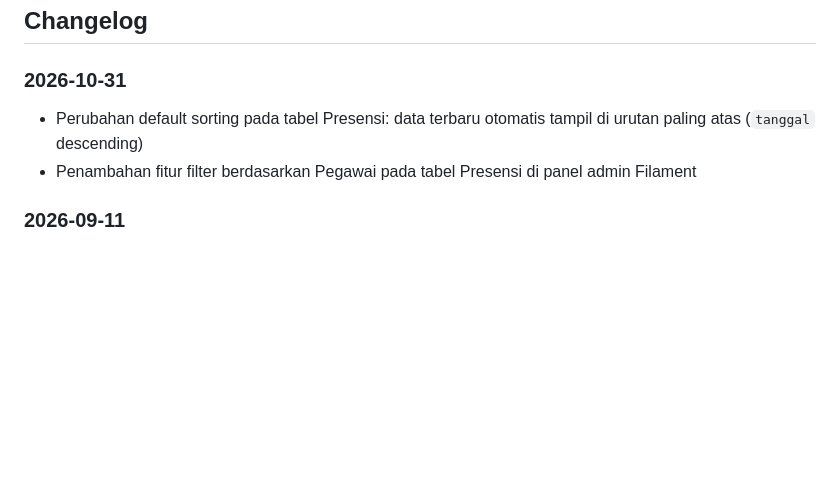
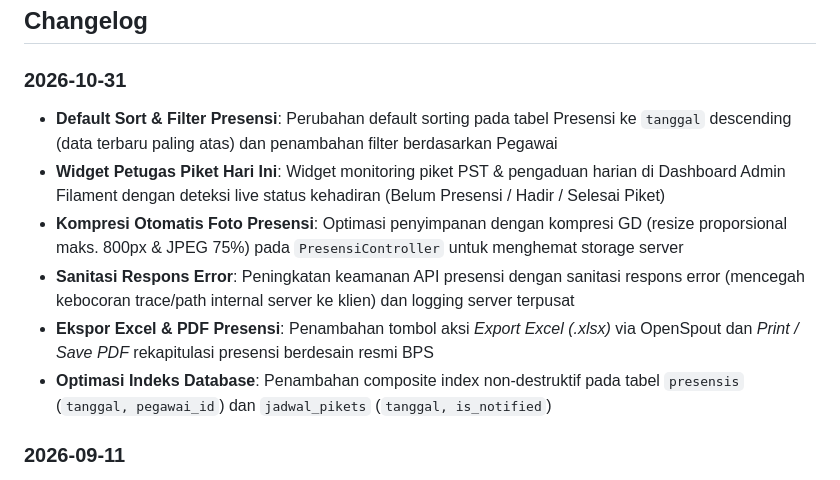
Before and after one commit to muhshi/SIPUTRI2.0, a Markdown page: README.md, the part around the change. GitHub-like rendering; blank space fills up the shorter version.

Commit message:
docs: update changelog dan dokumentasikan rencana pengembangan sistem

```diff
--- a/README.md
+++ b/README.md
@@ -145,8 +145,12 @@ chmod +x deploy.sh
 ## Changelog
 
 ### 2026-10-31
-- Perubahan default sorting pada tabel Presensi: data terbaru otomatis tampil di urutan paling atas (`tanggal` descending)
-- Penambahan fitur filter berdasarkan Pegawai pada tabel Presensi di panel admin Filament
+- **Default Sort & Filter Presensi**: Perubahan default sorting pada tabel Presensi ke `tanggal` descending (data terbaru paling atas) dan penambahan filter berdasarkan Pegawai
+- **Widget Petugas Piket Hari Ini**: Widget monitoring piket PST & pengaduan harian di Dashboard Admin Filament dengan deteksi live status kehadiran (Belum Presensi / Hadir / Selesai Piket)
+- **Kompresi Otomatis Foto Presensi**: Optimasi penyimpanan dengan kompresi GD (resize proporsional maks. 800px & JPEG 75%) pada `PresensiController` untuk menghemat storage server
+- **Sanitasi Respons Error**: Peningkatan keamanan API presensi dengan sanitasi respons error (mencegah kebocoran trace/path internal server ke klien) dan logging server terpusat
+- **Ekspor Excel & PDF Presensi**: Penambahan tombol aksi *Export Excel (.xlsx)* via OpenSpout dan *Print / Save PDF* rekapitulasi presensi berdesain resmi BPS
+- **Optimasi Indeks Database**: Penambahan composite index non-destruktif pada tabel `presensis` (`tanggal, pegawai_id`) dan `jadwal_pikets` (`tanggal, is_notified`)
 
 ### 2026-09-11
 - Peningkatan `deploy.sh`: Dukungan eksekusi perintah PHP/Artisan/Composer via container Docker (`siputri-franken`) dan auto-fallback build frontend via image `node:22-alpine` jika Node di host server usang (< 20)
```
Also changed, not shown: 1 other file.
